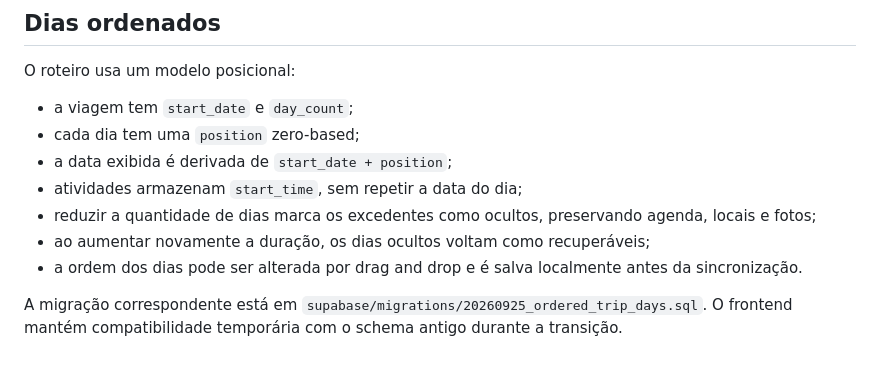
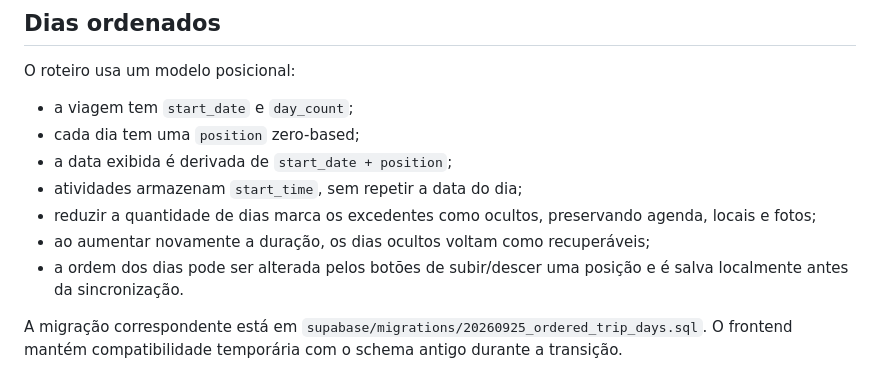
Before and after one commit to paulosince/viagens, a Markdown page: README.md, the part around the change. Drawn GitHub-style.

Commit message:
Document arrow-based day reordering

```diff
--- a/README.md
+++ b/README.md
@@ -40,7 +40,7 @@ O roteiro usa um modelo posicional:
 - atividades armazenam `start_time`, sem repetir a data do dia;
 - reduzir a quantidade de dias marca os excedentes como ocultos, preservando agenda, locais e fotos;
 - ao aumentar novamente a duração, os dias ocultos voltam como recuperáveis;
-- a ordem dos dias pode ser alterada por drag and drop e é salva localmente antes da sincronização.
+- a ordem dos dias pode ser alterada pelos botões de subir/descer uma posição e é salva localmente antes da sincronização.
 
 A migração correspondente está em `supabase/migrations/20260925_ordered_trip_days.sql`. O frontend mantém compatibilidade temporária com o schema antigo durante a transição.
 
```
